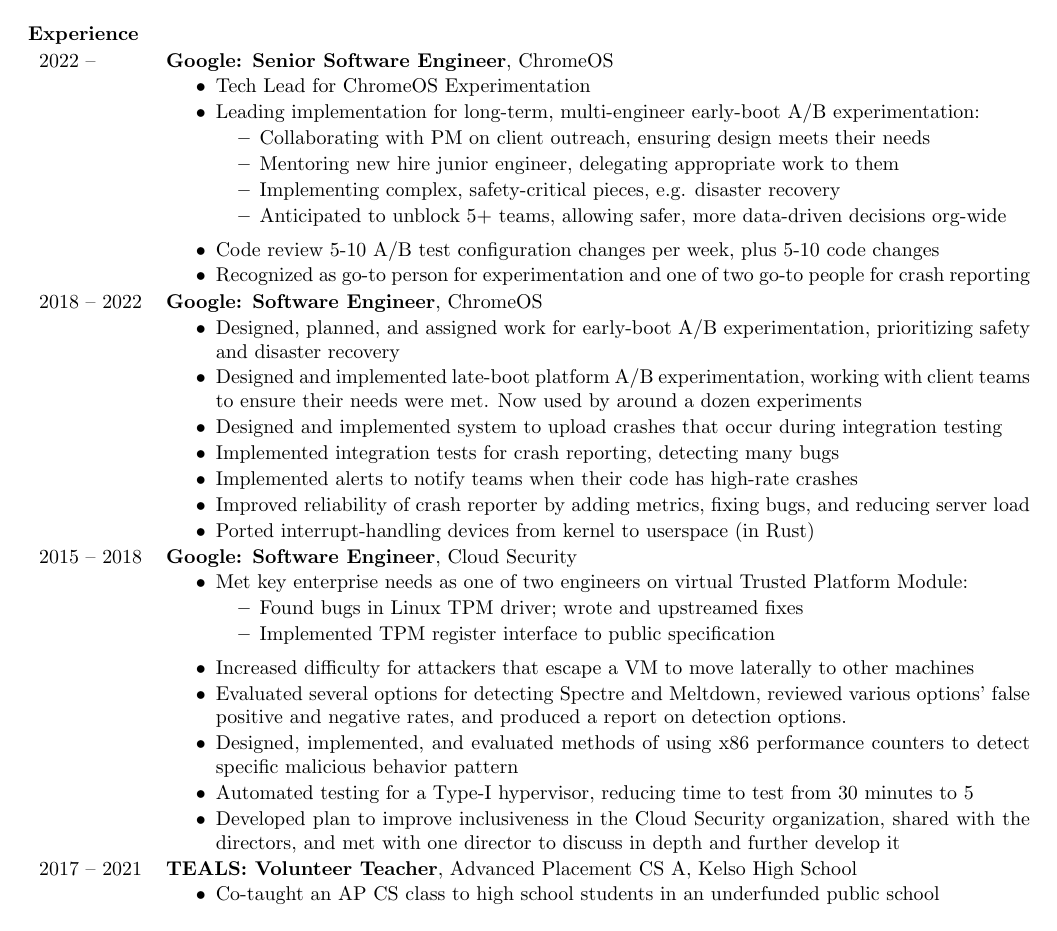
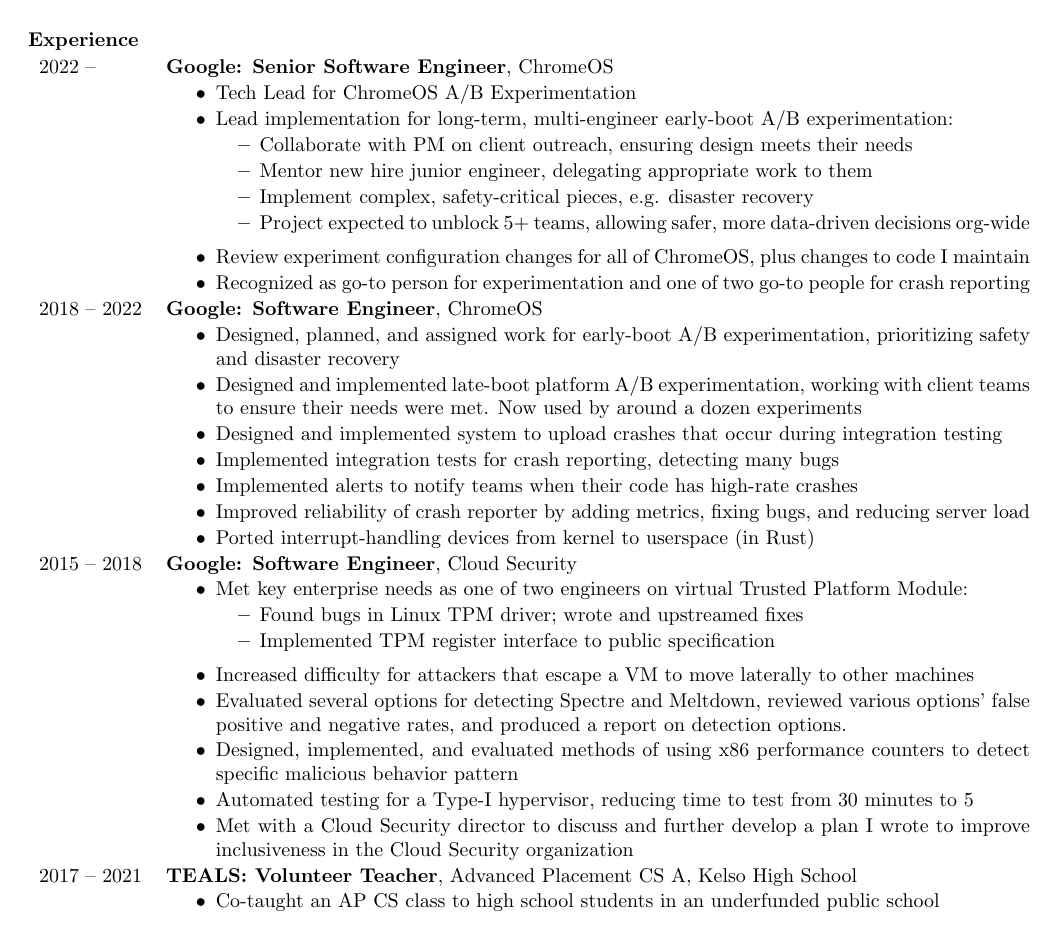
Before and after one commit to mutexlox/resume, a LaTeX CV (resume.tex): part of the page, cut so that both start at the same text. Compiled offline with pdfLaTeX.

Commit message:
Minor phrasing updates, spellcheck

```diff
--- a/resume.tex
+++ b/resume.tex
@@ -1,7 +1,8 @@
 % LaTeX file for resume
 % This file uses the resume document class (res.cls)
 
-\documentclass[overlapped]{res} \usepackage{hyperref}
+\documentclass[overlapped]{res}
+\usepackage[hidelinks]{hyperref}
 \usepackage[none]{hyphenat}
 \usepackage{array}
 \usepackage{textcomp}
@@ -56,22 +57,22 @@
 
   \experience{2022}{}{Google: Senior Software Engineer}{ChromeOS}{
     \begin{itemize} \itemsep -1pt
-        \item Tech Lead for ChromeOS Experimentation
-        \item Leading implementation for long-term, multi-engineer early-boot
+        \item Tech Lead for ChromeOS A/B Experimentation
+        \item Lead implementation for long-term, multi-engineer early-boot
           A/B experimentation:
           \vspace{-0.5em}
           \begin{itemize} \itemsep -1pt
-              \item Collaborating with PM on client outreach, ensuring
+              \item Collaborate with PM on client outreach, ensuring
                 design meets their needs
-              \item Mentoring new hire junior engineer, delegating appropriate
+              \item Mentor new hire junior engineer, delegating appropriate
                 work to them
-              \item Implementing complex, safety-critical pieces, e.g.
+              \item Implement complex, safety-critical pieces, e.g.
                 disaster recovery
-              \item Anticipated to unblock 5+ teams, allowing safer, more
+              \item Project expected to unblock 5+ teams, allowing safer, more
                 data-driven decisions org-wide
           \end{itemize}
-        \item Code review 5-10 A/B test configuration changes per week, plus 5-10
-          code changes
+        \item Review experiment configuration changes for all of ChromeOS,
+          plus changes to code I maintain
         \item Recognized as go-to person for experimentation and one of two
           go-to people for crash reporting
     \end{itemize}}
@@ -114,9 +115,9 @@
           performance counters to detect specific malicious behavior pattern
         \item Automated testing for a Type-I hypervisor, reducing time to test
           from 30 minutes to 5
-        \item Developed plan to improve inclusiveness in the Cloud Security
-          organization, shared with the directors, and met with one director to
-          discuss in depth and further develop it
+        \item Met with a Cloud Security director to discuss and further develop
+          a plan I wrote to improve inclusiveness in the Cloud Security
+          organization
     \end{itemize}
   }
 
```
